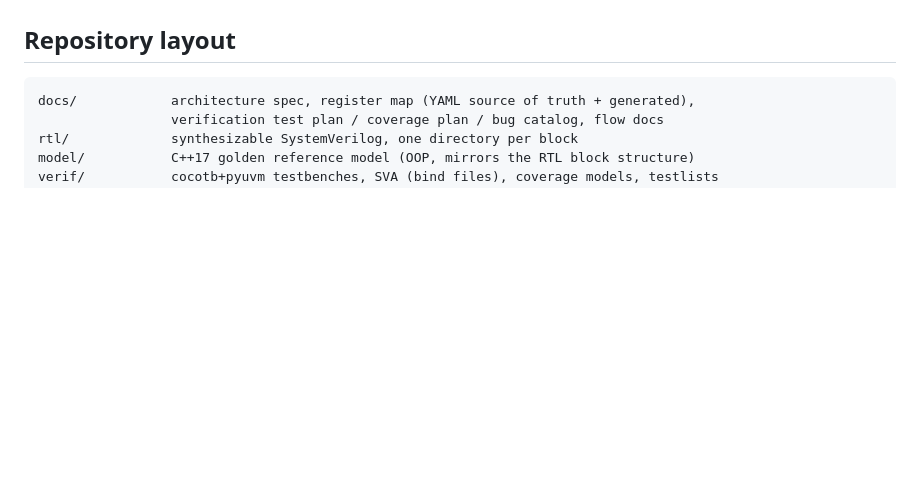
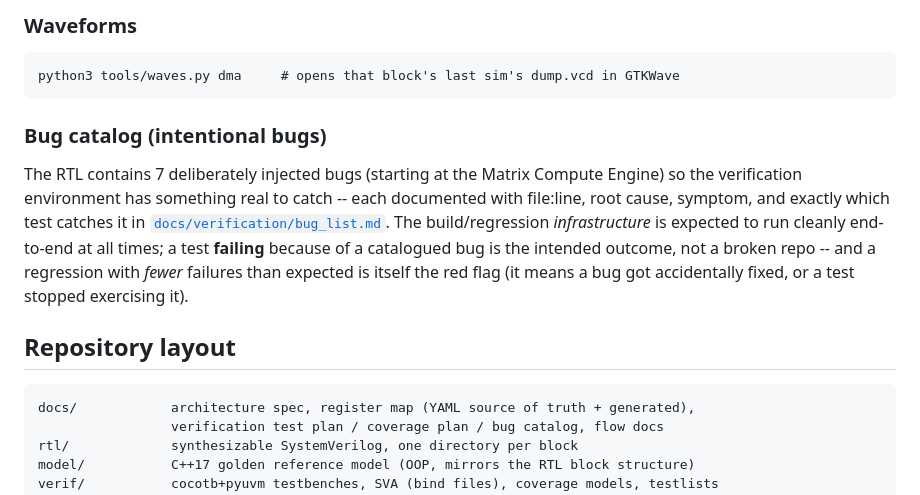
Before and after one commit to bhavanibedreshankar/tpe-tensor-processing-engine, a Markdown page: README.md, the part around one of its changes. GitHub-like rendering; blank space fills up the shorter version.

````diff
--- a/README.md
+++ b/README.md
@@ -78,3 +164,19 @@ below) and how to reproduce/profile/merge-coverage for any run.
+### Waveforms
+```
+python3 tools/waves.py dma     # opens that block's last sim's dump.vcd in GTKWave
+```
+
+### Bug catalog (intentional bugs)
+The RTL contains 7 deliberately injected bugs (starting at the Matrix
+Compute Engine) so the verification environment has something real to
+catch -- each documented with file:line, root cause, symptom, and exactly
+which test catches it in
+[`docs/verification/bug_list.md`](docs/verification/bug_list.md). The
+build/regression *infrastructure* is expected to run cleanly end-to-end at
+all times; a test **failing** because of a catalogued bug is the intended
+outcome, not a broken repo -- and a regression with *fewer* failures than
+expected is itself the red flag (it means a bug got accidentally fixed, or
+a test stopped exercising it).
 
 ## Repository layout
 
````
Also changed, not shown: other parts of README.md (+115 -38 lines).
